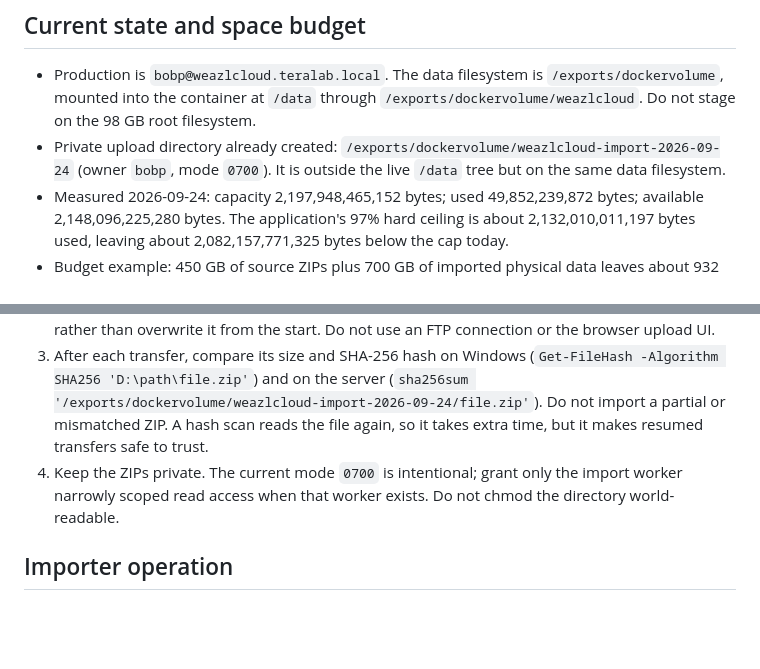
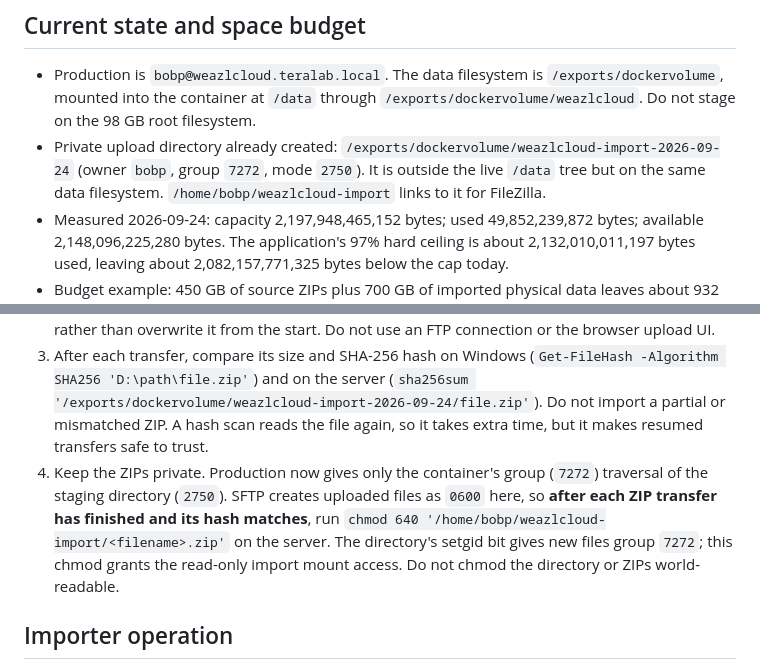
Before and after one commit to bprendie/weazlcloud, a Markdown page: docs/google-takeout-import-2026-09-24.md, 2 parts joined by grey strips. Rendered like a GitHub page; blank space fills up the shorter version.

Commit message:
Document SFTP staging permissions for Takeout imports

```diff
--- a/docs/google-takeout-import-2026-09-24.md
+++ b/docs/google-takeout-import-2026-09-24.md
@@ -5,7 +5,7 @@ Goal: transfer nine roughly 50 GB Google Takeout ZIP files from a Windows PC on
 ## Current state and space budget
 
 - Production is `bobp@weazlcloud.teralab.local`. The data filesystem is `/exports/dockervolume`, mounted into the container at `/data` through `/exports/dockervolume/weazlcloud`. Do not stage on the 98 GB root filesystem.
-- Private upload directory already created: `/exports/dockervolume/weazlcloud-import-2026-09-24` (owner `bobp`, mode `0700`). It is outside the live `/data` tree but on the same data filesystem.
+- Private upload directory already created: `/exports/dockervolume/weazlcloud-import-2026-09-24` (owner `bobp`, group `7272`, mode `2750`). It is outside the live `/data` tree but on the same data filesystem. `/home/bobp/weazlcloud-import` links to it for FileZilla.
 - Measured 2026-09-24: capacity 2,197,948,465,152 bytes; used 49,852,239,872 bytes; available 2,148,096,225,280 bytes. The application's 97% hard ceiling is about 2,132,010,011,197 bytes used, leaving about 2,082,157,771,325 bytes below the cap today.
 - Budget example: 450 GB of source ZIPs plus 700 GB of imported physical data leaves about 932 GB below that cap. This is an estimate, not a guaranteed final footprint. Restic will reuse identical content within this user's repository, but do not assume a particular saving; already-compressed photos/video often compress little further. Current production uses per-user Restic repositories, so this is not cross-user dedupe.
 - Space needed during import includes all retained ZIPs, per-file plaintext staging, Restic pack writes, metadata, and ordinary activity. Inspect actual ZIP totals and largest entries before import. Check free space before each archive and pause if projected peak would approach the 97% ceiling. Import one archive at a time; delete each server-side ZIP only after that archive is verified. If the real uncompressed total is far above 700 GB, transfer/import/verify/delete in smaller batches instead of staging all nine.
@@ -15,7 +15,7 @@ Goal: transfer nine roughly 50 GB Google Takeout ZIP files from a Windows PC on
 1. In FileZilla, use **SFTP**, host `weazlcloud.teralab.local`, port `22`, user `bobp`, with the same SSH authentication that works from Windows. Choose the remote directory `/exports/dockervolume/weazlcloud-import-2026-09-24`.
 2. Queue the nine ZIPs. Use one or two simultaneous transfers on the gigabit LAN; parallelism above that does not increase the link's total capacity. If a transfer breaks, resume the partial file rather than overwrite it from the start. Do not use an FTP connection or the browser upload UI.
 3. After each transfer, compare its size and SHA-256 hash on Windows (`Get-FileHash -Algorithm SHA256 'D:\path\file.zip'`) and on the server (`sha256sum '/exports/dockervolume/weazlcloud-import-2026-09-24/file.zip'`). Do not import a partial or mismatched ZIP. A hash scan reads the file again, so it takes extra time, but it makes resumed transfers safe to trust.
-4. Keep the ZIPs private. The current mode `0700` is intentional; grant only the import worker narrowly scoped read access when that worker exists. Do not chmod the directory world-readable.
+4. Keep the ZIPs private. Production now gives only the container's group (`7272`) traversal of the staging directory (`2750`). SFTP creates uploaded files as `0600` here, so **after each ZIP transfer has finished and its hash matches**, run `chmod 640 '/home/bobp/weazlcloud-import/<filename>.zip'` on the server. The directory's setgid bit gives new files group `7272`; this chmod grants the read-only import mount access. Do not chmod the directory or ZIPs world-readable.
 
 ## Importer operation
 
```
